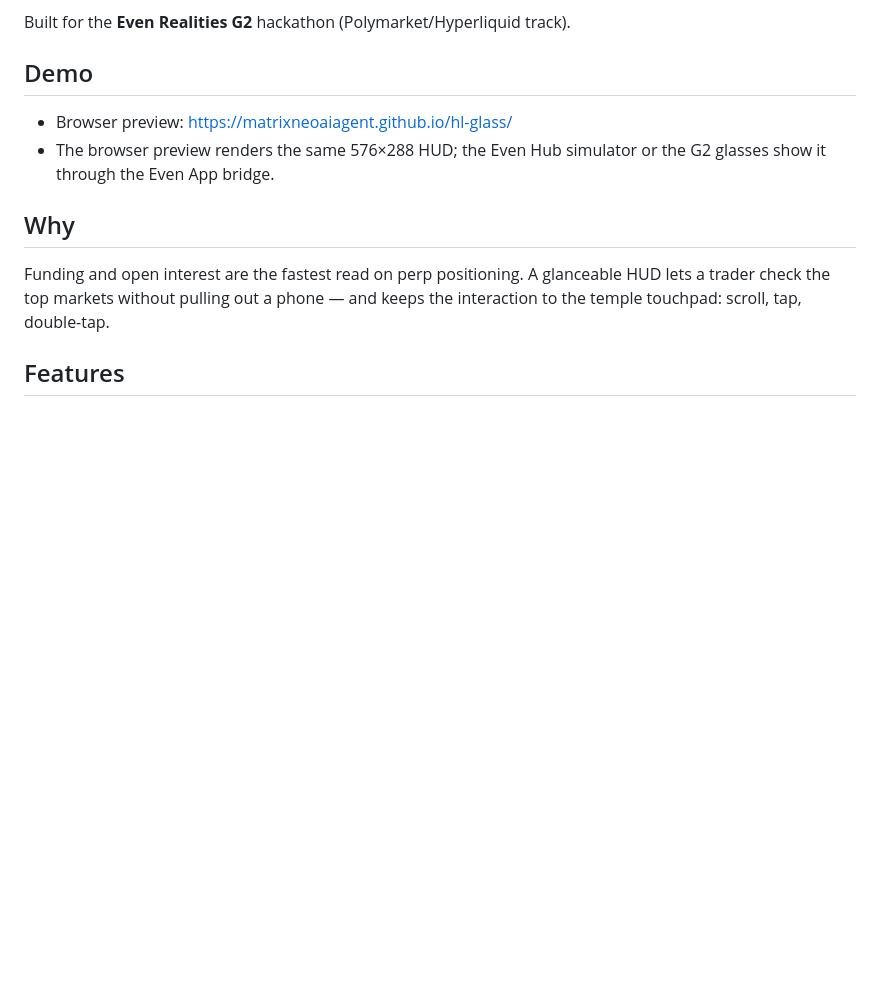
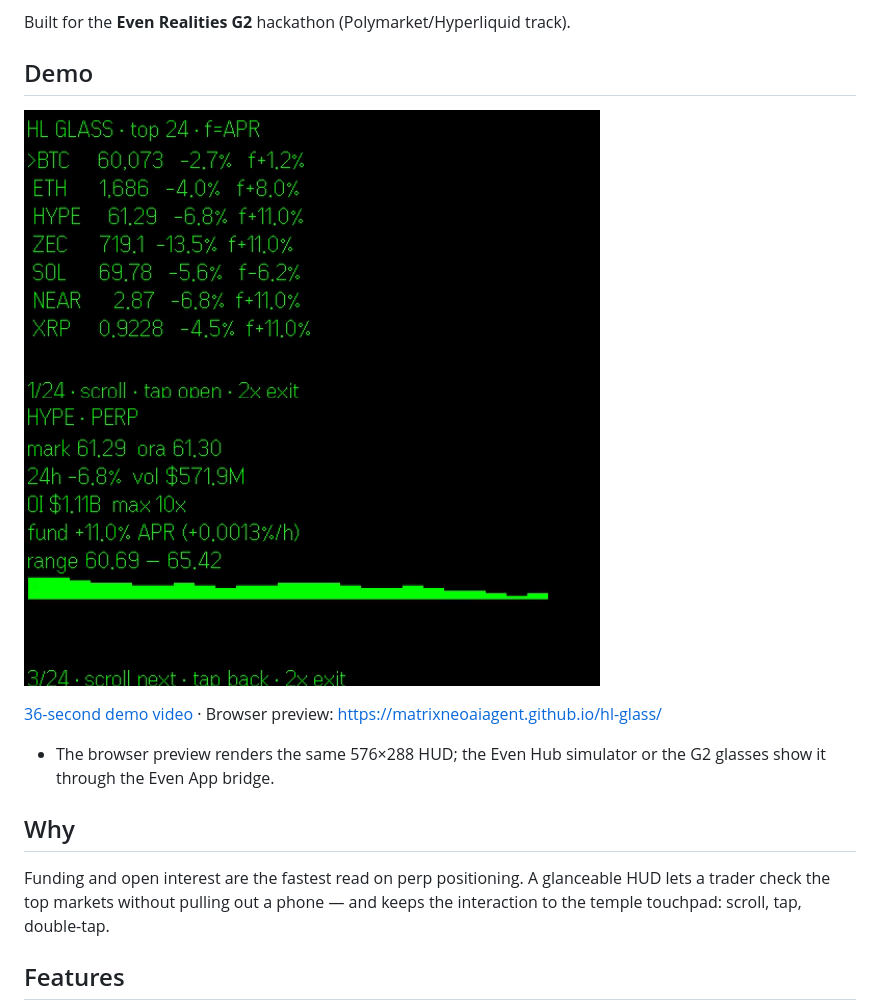
Before and after one commit to matrixneoaiagent/hl-glass, a Markdown page: README.md, the part around the change. GitHub-like rendering; pictures changed too: docs/detail.png (added), docs/list.png (added); blank space fills up the shorter version.

Commit message:
docs: add HUD screenshots and 36s demo video

```diff
--- a/README.md
+++ b/README.md
@@ -8,7 +8,10 @@ Built for the **Even Realities G2** hackathon (Polymarket/Hyperliquid track).
 
 ## Demo
 
-- Browser preview: https://matrixneoaiagent.github.io/hl-glass/
+![HL Glass list](docs/list.png)
+![HL Glass market detail](docs/detail.png)
+
+[36-second demo video](docs/hl_demo.mp4) · Browser preview: https://matrixneoaiagent.github.io/hl-glass/
 - The browser preview renders the same 576×288 HUD; the Even Hub simulator or
   the G2 glasses show it through the Even App bridge.
 
```
Also changed, not shown: 1 other file.
